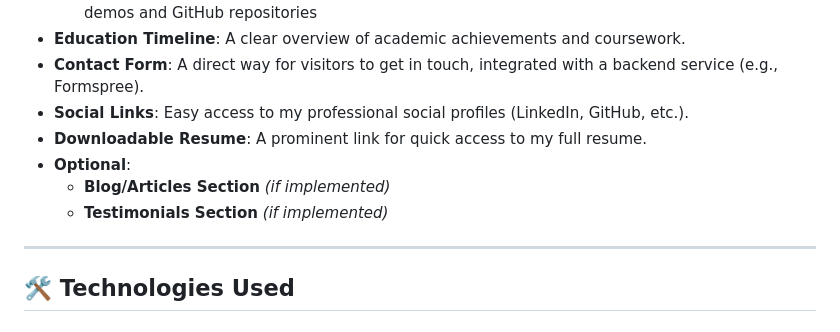
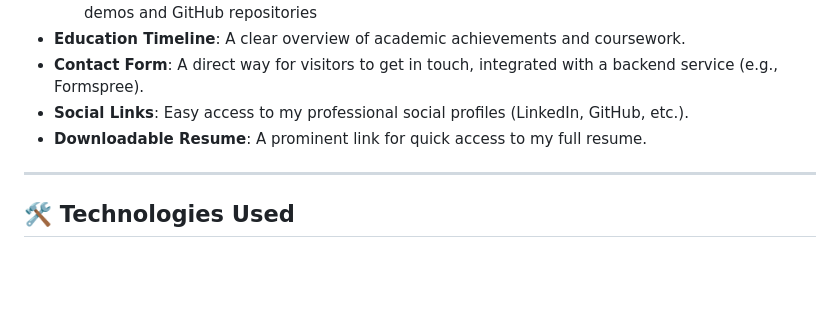
Before and after one commit to sruthisoppa/celebal-project, a Markdown page: README.md, the part around the change. Rendered like a GitHub page; blank space fills up the shorter version.

```diff
--- a/README.md
+++ b/README.md
@@ -38,9 +38,6 @@ This portfolio website serves as my online resume and a dynamic showcase of my w
 - **Contact Form**: A direct way for visitors to get in touch, integrated with a backend service (e.g., Formspree).
 - **Social Links**: Easy access to my professional social profiles (LinkedIn, GitHub, etc.).
 - **Downloadable Resume**: A prominent link for quick access to my full resume.
-- **Optional**:
-  - **Blog/Articles Section** *(if implemented)*
-  - **Testimonials Section** *(if implemented)*
 
 ---
 
```
